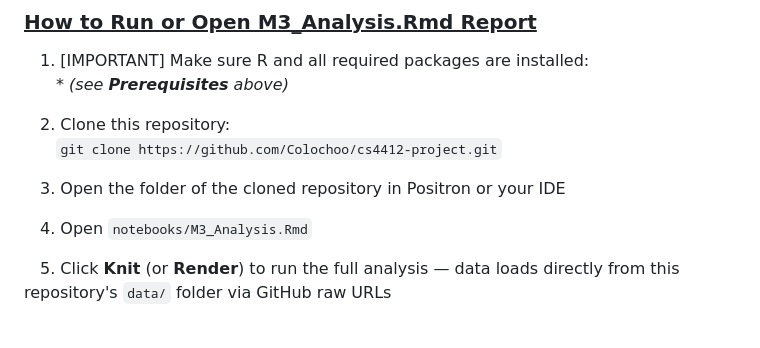
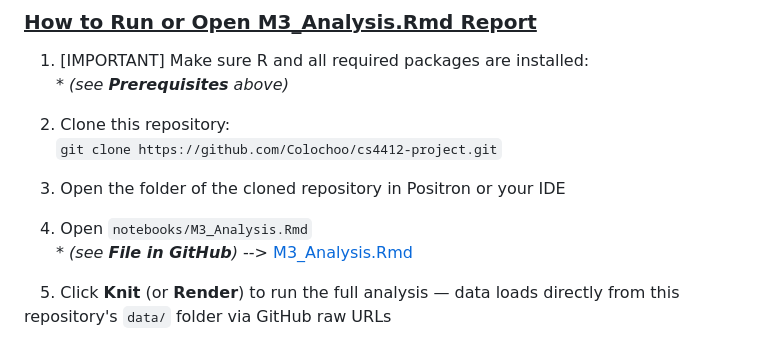
Before and after one commit to Colochoo/cs4412-project, a Markdown page: README.md, the part around one of its changes. GitHub-like rendering.

```diff
--- a/README.md
+++ b/README.md
@@ -166,7 +187,8 @@ Building on M2, the following techniques were added:
 
 &emsp;3. Open the folder of the cloned repository in Positron or your IDE
 
-&emsp;4. Open `notebooks/M3_Analysis.Rmd`
+&emsp;4. Open `notebooks/M3_Analysis.Rmd`\
+&emsp;&emsp;* *(see **File in GitHub**)* --> [M3_Analysis.Rmd](https://github.com/Colochoo/cs4412-project/blob/main/notebooks/M3_Analysis.Rmd)
 
 &emsp;5. Click **Knit** (or **Render**) to run the full analysis — data loads directly from this repository's `data/` folder via GitHub raw URLs
 
```
Also changed, not shown: other parts of README.md (+28 -7 lines).
